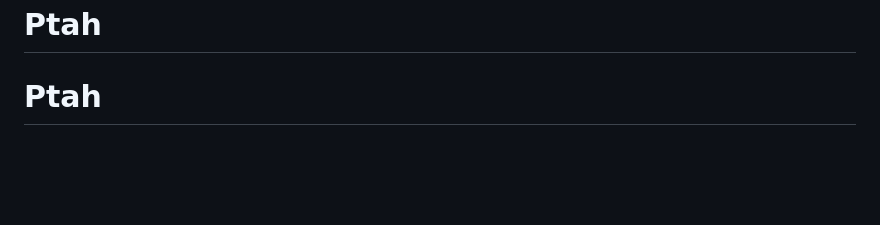
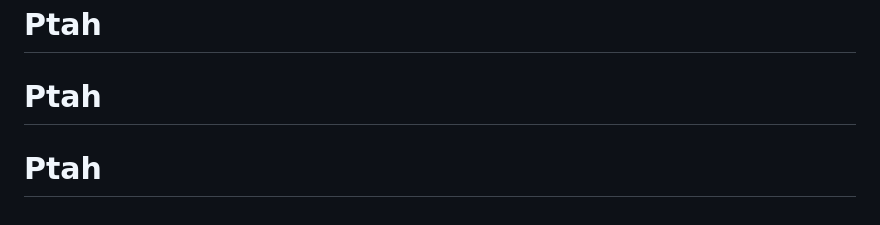
Before and after one commit to SMUGSterling/Ptah, a Markdown page: README.md, the part around the change. Drawn GitHub-style; blank space fills up the shorter version.

```diff
--- a/README.md
+++ b/README.md
@@ -210,3 +210,4 @@ Certificates for a university-owned app are typically issued through the institu
 - The web build's Save writes in place only in Chromium-based browsers (File System Access API); Firefox and Safari download a copy each time.
 # Ptah
 # Ptah
+# Ptah
```
